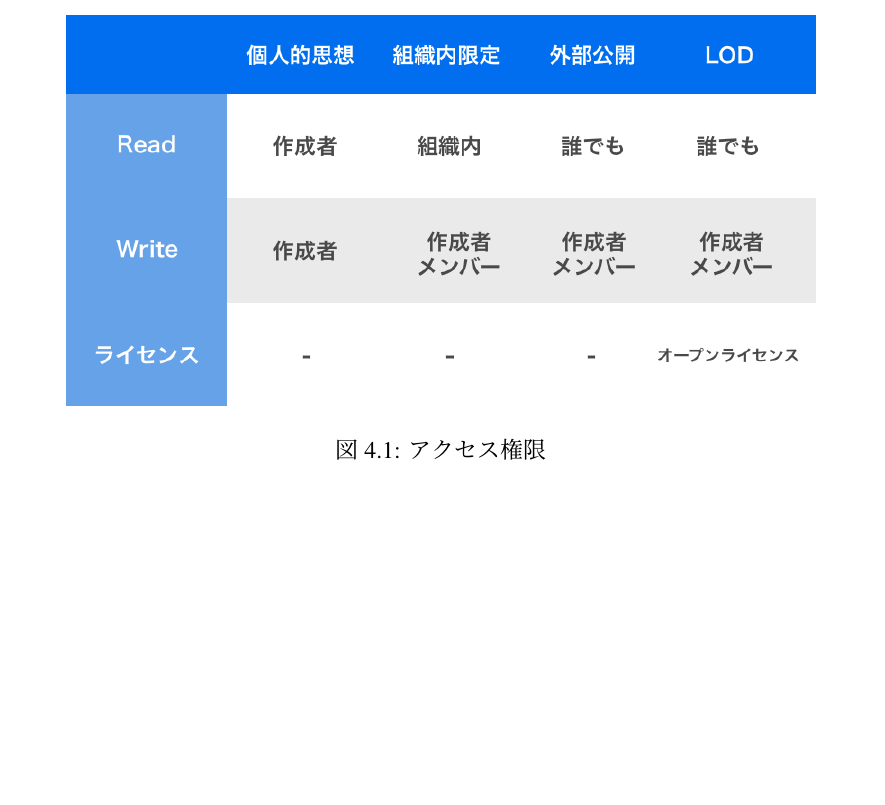
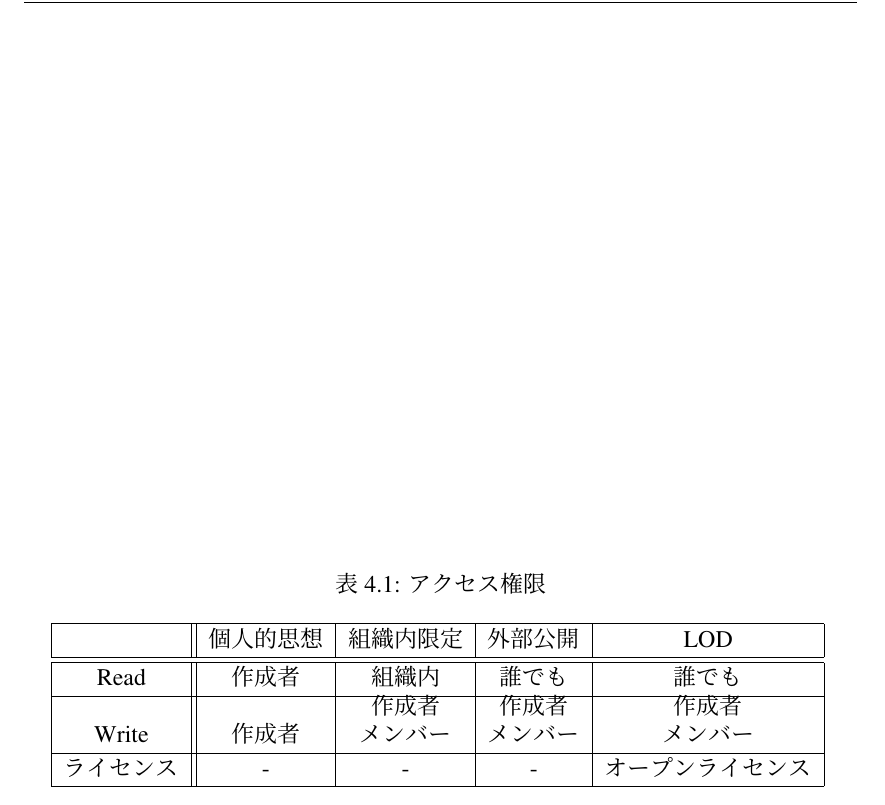
Before and after one commit to ya-s-u/graduation-thesis, a LaTeX thesis (main.tex, which reads sections/04.LOD/main.tex): part of page 20 of 42, cut so that both start at the same text, the shorter picture padded with empty space. Compiled offline with pLaTeX and dvipdfmx.

Commit message:
[update] permission table

```diff
--- a/sections/04.LOD/main.tex
+++ b/sections/04.LOD/main.tex
@@ -20,7 +20,15 @@
 そこで，タスクツリーからユーザが公開したいタスクのみを部分的に選択できるようなインターフェースも必要となる．
 このような公開箇所の選択機構についても，現在実装中である．
 
-\begin{figure}[t]
-	\begin{center}
-		\includegraphics[width=0.9\linewidth]{assets/img/permission_table.png}
-		\caption{アクセス権限}
+\begin{table}[t]
+ \caption{アクセス権限}
+ \begin{center}
+	 \begin{tabular}{ | c || c | c | c | c | } \hline
+		  & 個人的思想 & 組織内限定 & 外部公開 & LOD \\ \hline \hline
+			Read & 作成者 & 組織内 & 誰でも & 誰でも \\ \hline
+			Write & 作成者 & \shortstack{ 作成者 \\ メンバー } & \shortstack{ 作成者 \\ メンバー } & \shortstack{ 作成者 \\ メンバー } \\ \hline
+			ライセンス & - & - & - & オープンライセンス \\ \hline
+	 \end{tabular}
+	 \label{tab:convert}
+ \end{center}
+\end{table}
```
Also changed, not shown: assets/img/permission_table.png (deleted), sections/04.LOD/main.tex (3 more changed lines).
